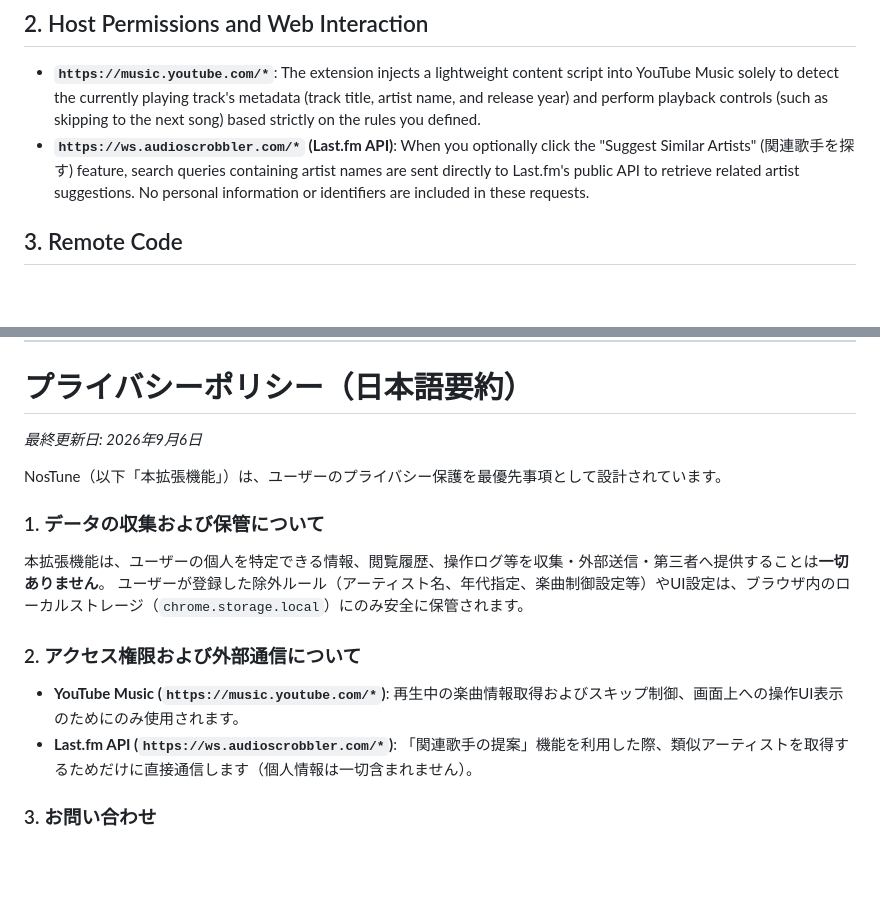
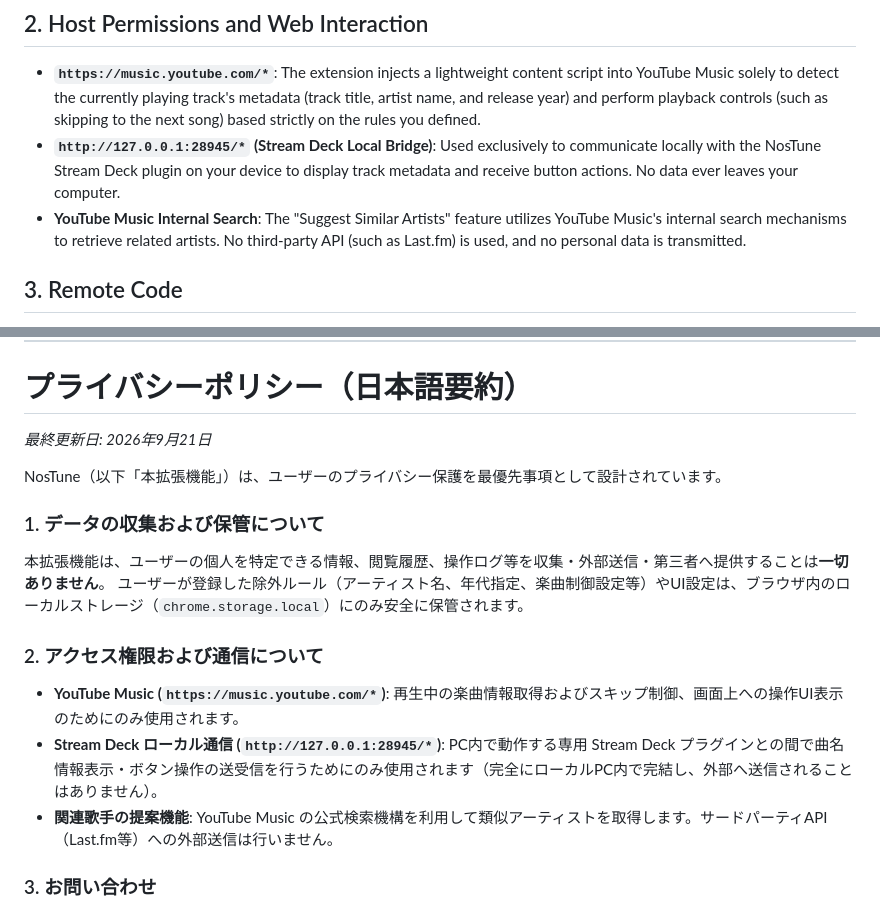
Before and after one commit to Oint60/YouTube-Music-Auto-Skipper, a Markdown page: PRIVACY_POLICY.md, 2 parts joined by grey strips. Drawn GitHub-style; blank space fills up the shorter version.

Commit message:
docs: update privacy policy for Stream Deck bridge and YouTube Music native search

```diff
--- a/PRIVACY_POLICY.md
+++ b/PRIVACY_POLICY.md
@@ -14,8 +14,10 @@ NosTune does **NOT** collect, transmit, sell, or share any personal identifiable
 ## 2. Host Permissions and Web Interaction
 - **`https://music.youtube.com/*`**:
   The extension injects a lightweight content script into YouTube Music solely to detect the currently playing track's metadata (track title, artist name, and release year) and perform playback controls (such as skipping to the next song) based strictly on the rules you defined.
-- **`https://ws.audioscrobbler.com/*` (Last.fm API)**:
-  When you optionally click the "Suggest Similar Artists" (関連歌手を探す) feature, search queries containing artist names are sent directly to Last.fm's public API to retrieve related artist suggestions. No personal information or identifiers are included in these requests.
+- **`http://127.0.0.1:28945/*` (Stream Deck Local Bridge)**:
+  Used exclusively to communicate locally with the NosTune Stream Deck plugin on your device to display track metadata and receive button actions. No data ever leaves your computer.
+- **YouTube Music Internal Search**:
+  The "Suggest Similar Artists" feature utilizes YouTube Music's internal search mechanisms to retrieve related artists. No third-party API (such as Last.fm) is used, and no personal data is transmitted.
 
 ## 3. Remote Code
 The extension does **NOT** execute any remote code. All JavaScript files, styles, and assets are fully self-contained within the official extension package distributed through the Chrome Web Store.
@@ -31,7 +33,7 @@ https://github.com/Oint60/YouTube-Music-Auto-Skipper/issues
 
 # プライバシーポリシー（日本語要約）
 
-*最終更新日: 2026年9月6日*
+*最終更新日: 2026年9月21日*
 
 NosTune（以下「本拡張機能」）は、ユーザーのプライバシー保護を最優先事項として設計されています。
 
@@ -39,9 +41,10 @@ NosTune（以下「本拡張機能」）は、ユーザーのプライバシー
 本拡張機能は、ユーザーの個人を特定できる情報、閲覧履歴、操作ログ等を収集・外部送信・第三者へ提供することは**一切ありません**。
 ユーザーが登録した除外ルール（アーティスト名、年代指定、楽曲制御設定等）やUI設定は、ブラウザ内のローカルストレージ（`chrome.storage.local`）にのみ安全に保管されます。
 
-### 2. アクセス権限および外部通信について
+### 2. アクセス権限および通信について
 - **YouTube Music (`https://music.youtube.com/*`)**: 再生中の楽曲情報取得およびスキップ制御、画面上への操作UI表示のためにのみ使用されます。
-- **Last.fm API (`https://ws.audioscrobbler.com/*`)**: 「関連歌手の提案」機能を利用した際、類似アーティストを取得するためだけに直接通信します（個人情報は一切含まれません）。
+- **Stream Deck ローカル通信 (`http://127.0.0.1:28945/*`)**: PC内で動作する専用 Stream Deck プラグインとの間で曲名情報表示・ボタン操作の送受信を行うためにのみ使用されます（完全にローカルPC内で完結し、外部へ送信されることはありません）。
+- **関連歌手の提案機能**: YouTube Music の公式検索機構を利用して類似アーティストを取得します。サードパーティAPI（Last.fm等）への外部送信は行いません。
 
 ### 3. お問い合わせ
 ご質問やご不明点がある場合は、GitHubリポジトリの Issue にてお問い合わせください。
```
